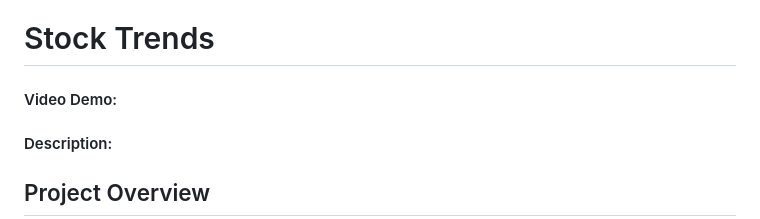
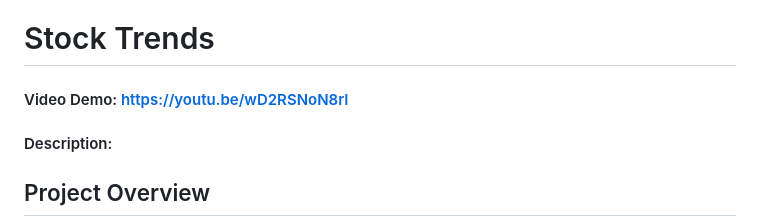
Before and after one commit to AJK-13/Stock-Trends, a Markdown page: README.md, the part around the change. Rendered like a GitHub page.

```diff
--- a/README.md
+++ b/README.md
@@ -1,5 +1,5 @@
 # Stock Trends
-#### Video Demo:  <URL HERE>
+#### Video Demo: https://youtu.be/wD2RSNoN8rI
 #### Description:
 
 ## Project Overview
```
